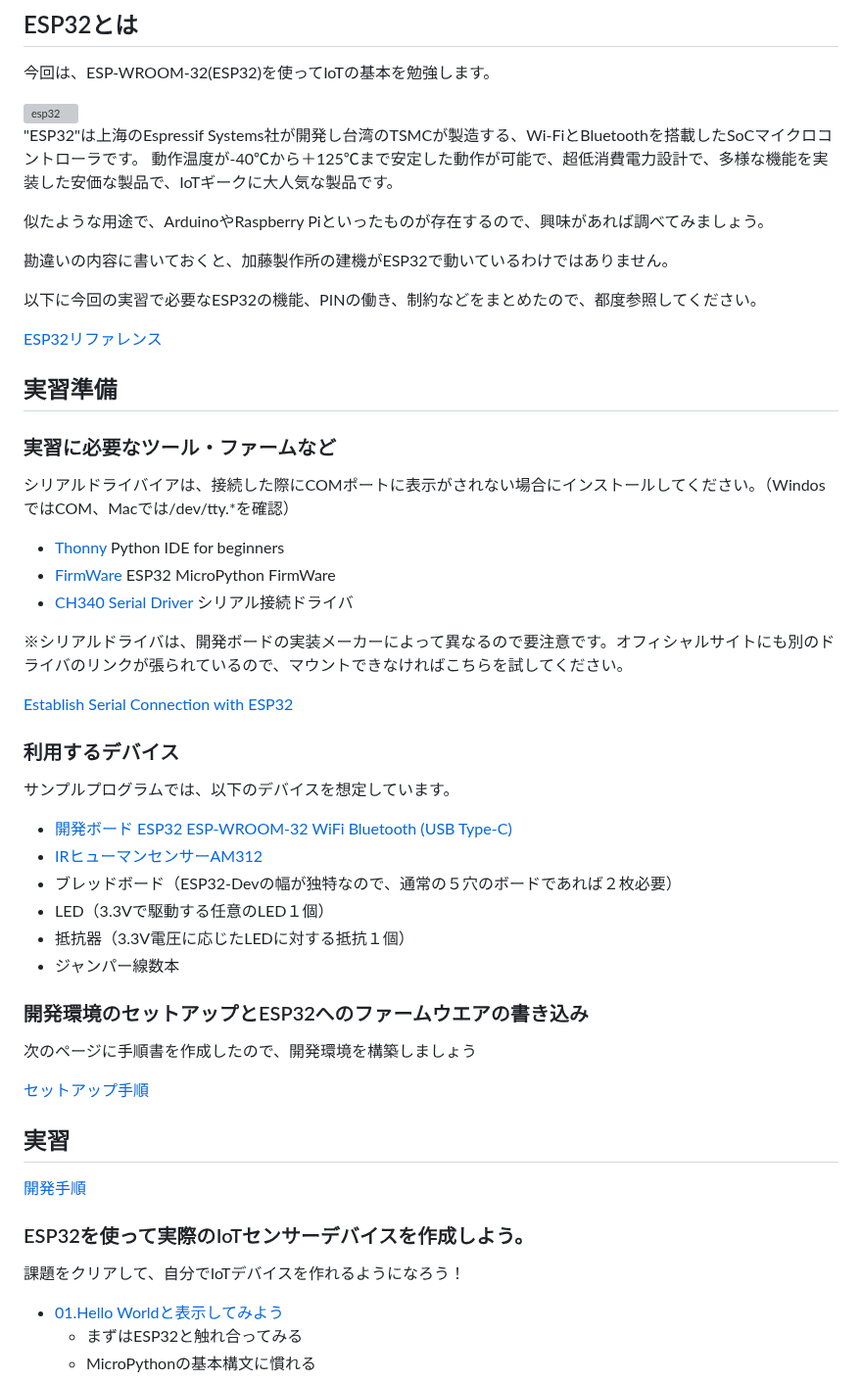
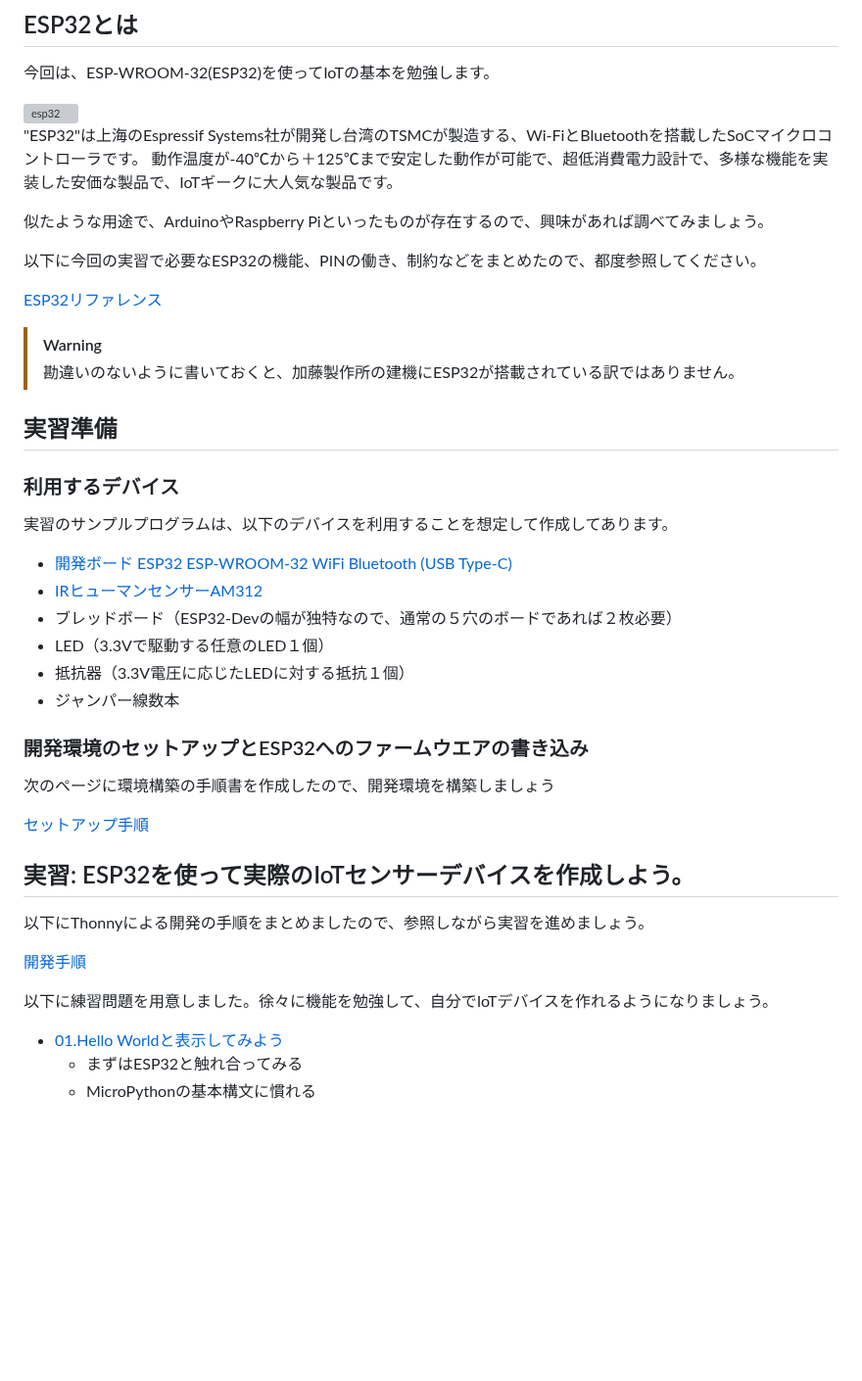
Before and after one commit to kato-works/2g_intern2024, a Markdown page: README.md, the part around one of its changes. Shown at 98% size. Drawn GitHub-style; blank space fills up the shorter version; grey boxes are pictures that could not be loaded.

```diff
--- a/README.md
+++ b/README.md
@@ -50,29 +50,18 @@ IoTでは、データを収集すること以上に、データを活用する
 
 似たような用途で、ArduinoやRaspberry Piといったものが存在するので、興味があれば調べてみましょう。
 
-勘違いの内容に書いておくと、加藤製作所の建機がESP32で動いているわけではありません。
-
 以下に今回の実習で必要なESP32の機能、PINの働き、制約などをまとめたので、都度参照してください。
 
 [ESP32リファレンス](esp32_doc/ReadMe.md)
 
+> [!Warning]
+> 勘違いのないように書いておくと、加藤製作所の建機にESP32が搭載されている訳ではありません。
+
 ## 実習準備
-
-### 実習に必要なツール・ファームなど
-
-シリアルドライバイアは、接続した際にCOMポートに表示がされない場合にインストールしてください。（WindosではCOM、Macでは/dev/tty.*を確認）
-
-- [Thonny](https://thonny.org/) Python IDE for beginners
-- [FirmWare](https://micropython.org/download/ESP32_GENERIC/) ESP32 MicroPython FirmWare
-- [CH340 Serial Driver](esp32_doc/CH341SER.zip) シリアル接続ドライバ
-
-※シリアルドライバは、開発ボードの実装メーカーによって異なるので要注意です。オフィシャルサイトにも別のドライバのリンクが張られているので、マウントできなければこちらを試してください。
-
-[Establish Serial Connection with ESP32](https://docs.espressif.com/projects/esp-idf/en/stable/esp32/get-started/establish-serial-connection.html)
 
 ### 利用するデバイス
 
-サンプルプログラムでは、以下のデバイスを想定しています。
+実習のサンプルプログラムは、以下のデバイスを利用することを想定して作成してあります。
 
 - [開発ボード ESP32 ESP-WROOM-32 WiFi Bluetooth (USB Type-C)](https://www.amazon.co.jp/gp/product/B0C1444DRX/ref=ppx_yo_dt_b_asin_title_o03_s00?ie=UTF8&th=1)
 - [IRヒューマンセンサーAM312](https://www.amazon.co.jp/gp/product/B084VMYMFZ/ref=ppx_yo_dt_b_asin_title_o02_s00?ie=UTF8&th=1)
@@ -83,17 +72,17 @@ IoTでは、データを収集すること以上に、データを活用する
 
 ### 開発環境のセットアップとESP32へのファームウエアの書き込み
 
-次のページに手順書を作成したので、開発環境を構築しましょう
+次のページに環境構築の手順書を作成したので、開発環境を構築しましょう
 
 [セットアップ手順](esp32_doc/setup.md)
 
-## 実習
+## 実習: ESP32を使って実際のIoTセンサーデバイスを作成しよう。
+
+以下にThonnyによる開発の手順をまとめましたので、参照しながら実習を進めましょう。
 
 [開発手順](esp32_doc/development.md)
 
-### ESP32を使って実際のIoTセンサーデバイスを作成しよう。
-
-課題をクリアして、自分でIoTデバイスを作れるようになろう！
+以下に練習問題を用意しました。徐々に機能を勉強して、自分でIoTデバイスを作れるようになりましょう。
 
 - [01.Hello Worldと表示してみよう](practice01/ReadMe.md)
   - まずはESP32と触れ合ってみる
```
Also changed, not shown: other parts of README.md (+8 -8 lines).
